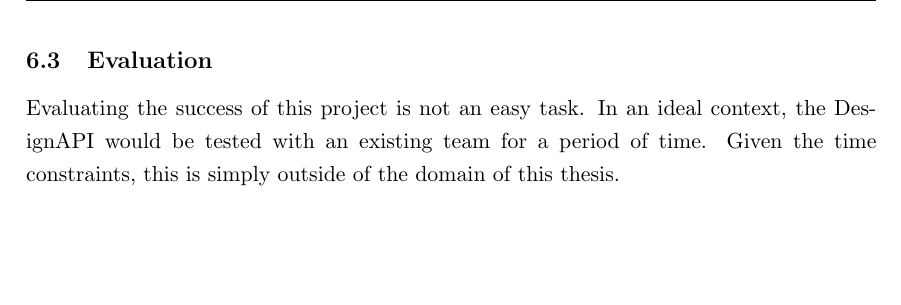
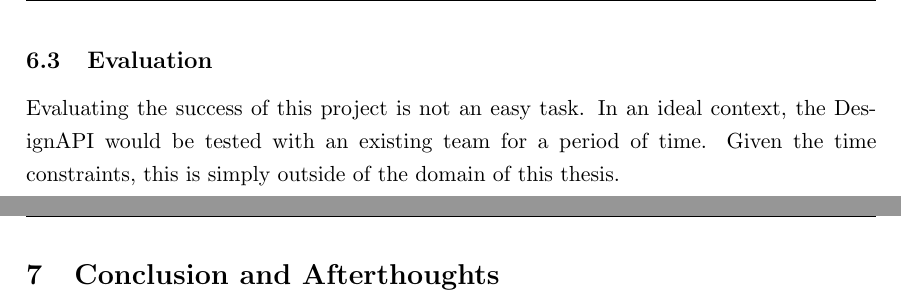
Before and after one commit to hanslissi/DesignToCode_Bachelorthesis, a LaTeX thesis (DesignToCode_Bachelorthesis.tex, which reads chapters/7/0_Conclusion and Afterthoughts.tex): part of page 38 of 41 before the commit and two parts of pages 38 and 39 of 44 after it, the two joined at a grey line, cut so that both start at the same text, the shorter picture padded with empty space. Compiled offline with pdfLaTeX.

Commit message:
add structure of chapter 7

```diff
--- /dev/null
+++ b/chapters/7/0_Conclusion and Afterthoughts.tex
@@ -0,0 +1,8 @@
+\newpage
+\section{Conclusion and Afterthoughts}
+
+\input{chapters/7/1_Summary of the Results.tex}
+
+\input{chapters/7/2_Research Question.tex}
+
+\input{chapters/7/3_Future Outlook.tex}
```
Also changed, not shown: DesignToCode_Bachelorthesis.tex (+2 -0 lines), chapters/7/1_Summary of the Results.tex (added, +2 -0 lines), chapters/7/2_Research Question.tex (added, +2 -0 lines), chapters/7/3_Future Outlook.tex (added).
